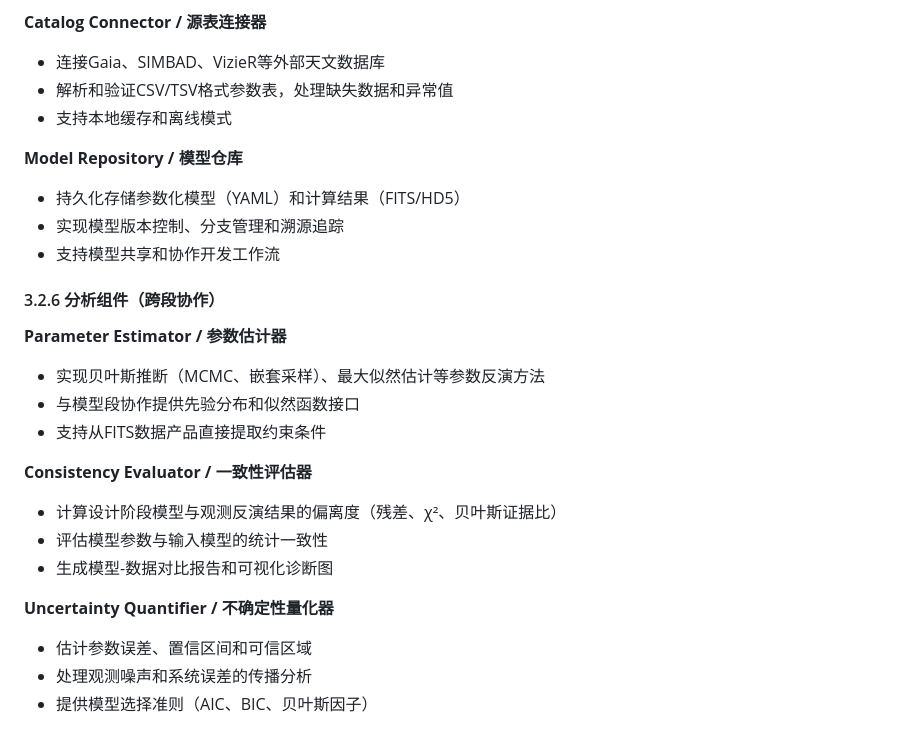
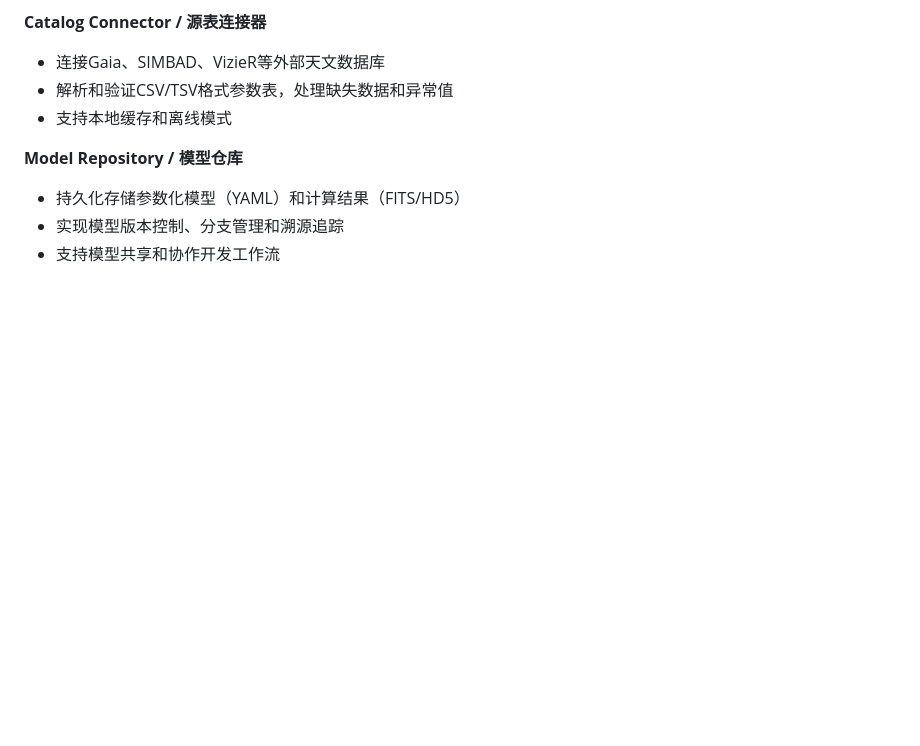
Before and after one commit to pigsboss/oasis, a Markdown page: docs/guides/targets.md, the part around one of its changes. GitHub-like rendering; blank space fills up the shorter version.

```diff
--- a/docs/guides/targets.md
+++ b/docs/guides/targets.md
@@ -200,20 +217,3 @@
 - 持久化存储参数化模型（YAML）和计算结果（FITS/HD5）
 - 实现模型版本控制、分支管理和溯源追踪
 - 支持模型共享和协作开发工作流
-
-#### 3.2.6 分析组件（跨段协作）
-
-**Parameter Estimator / 参数估计器**
-- 实现贝叶斯推断（MCMC、嵌套采样）、最大似然估计等参数反演方法
-- 与模型段协作提供先验分布和似然函数接口
-- 支持从FITS数据产品直接提取约束条件
-
-**Consistency Evaluator / 一致性评估器**
-- 计算设计阶段模型与观测反演结果的偏离度（残差、χ²、贝叶斯证据比）
-- 评估模型参数与输入模型的统计一致性
-- 生成模型-数据对比报告和可视化诊断图
-
-**Uncertainty Quantifier / 不确定性量化器**
-- 估计参数误差、置信区间和可信区域
-- 处理观测噪声和系统误差的传播分析
-- 提供模型选择准则（AIC、BIC、贝叶斯因子）
```
Also changed, not shown: other parts of docs/guides/targets.md (+22 -5 lines).
